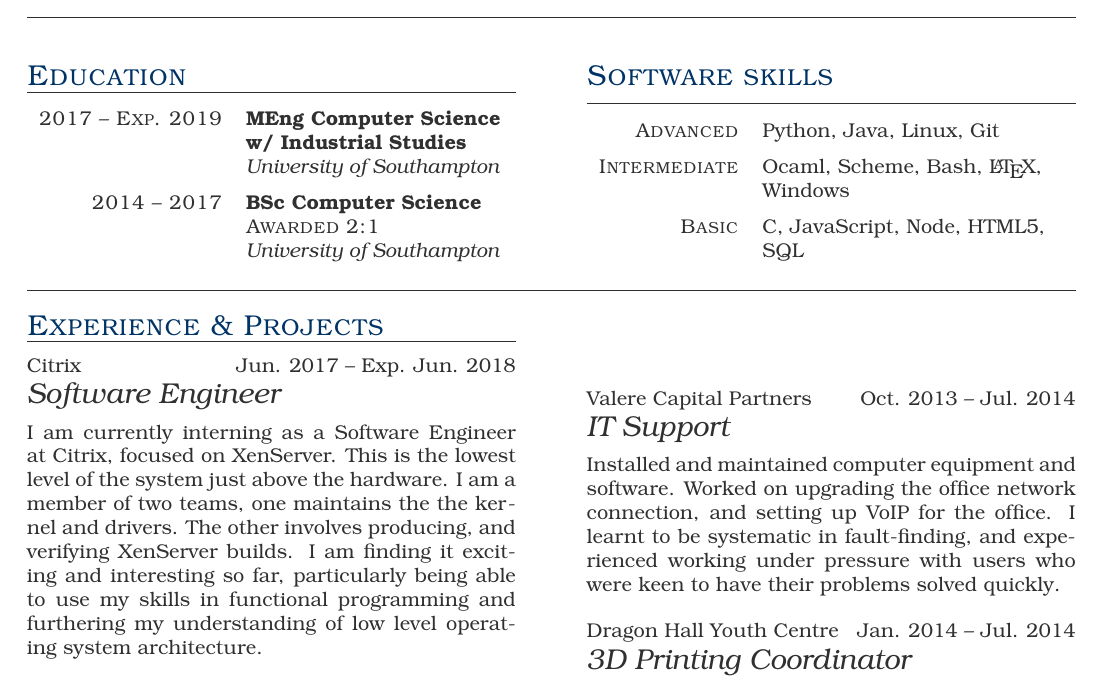
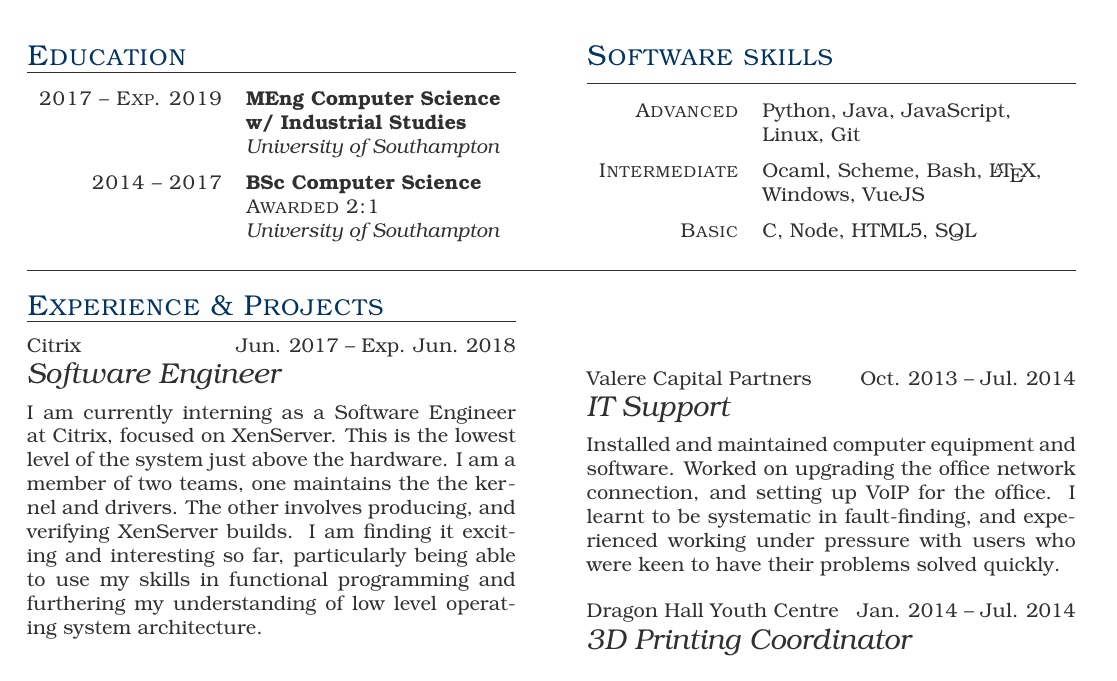
Before and after one commit to MarsCapone/cv, a LaTeX CV (cv.tex): part of page 1 of 2, cut so that both start at the same text. The pictures show the PDF file cv.pdf that the author committed with the source.

Commit message:
reorder skills

```diff
--- a/cv.tex
+++ b/cv.tex
@@ -46,13 +46,13 @@
         \begin{factlist}
 
         \item{Advanced}
-             {Python, Java, Linux, Git}
+             {Python, Java, JavaScript, Linux, Git}
 
         \item{Intermediate}
-             {Ocaml, Scheme, Bash, \LaTeX, Windows}
+             {Ocaml, Scheme, Bash, \LaTeX, Windows, VueJS}
 
         \item{Basic}
-             {C, JavaScript, Node, HTML5, SQL}
+             {C, Node, HTML5, SQL}
 
         \end{factlist}
 
```
Also changed, not shown: cv.pdf.
